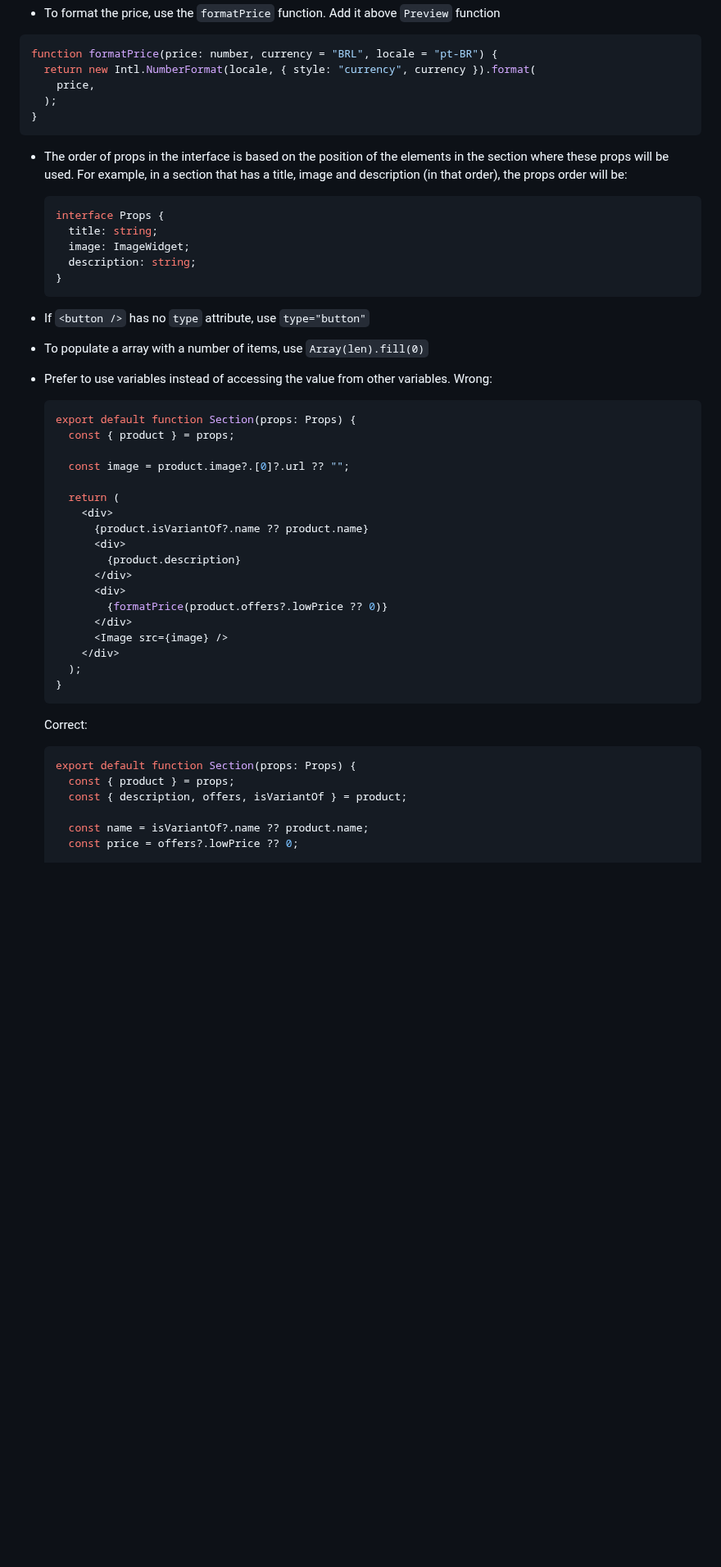
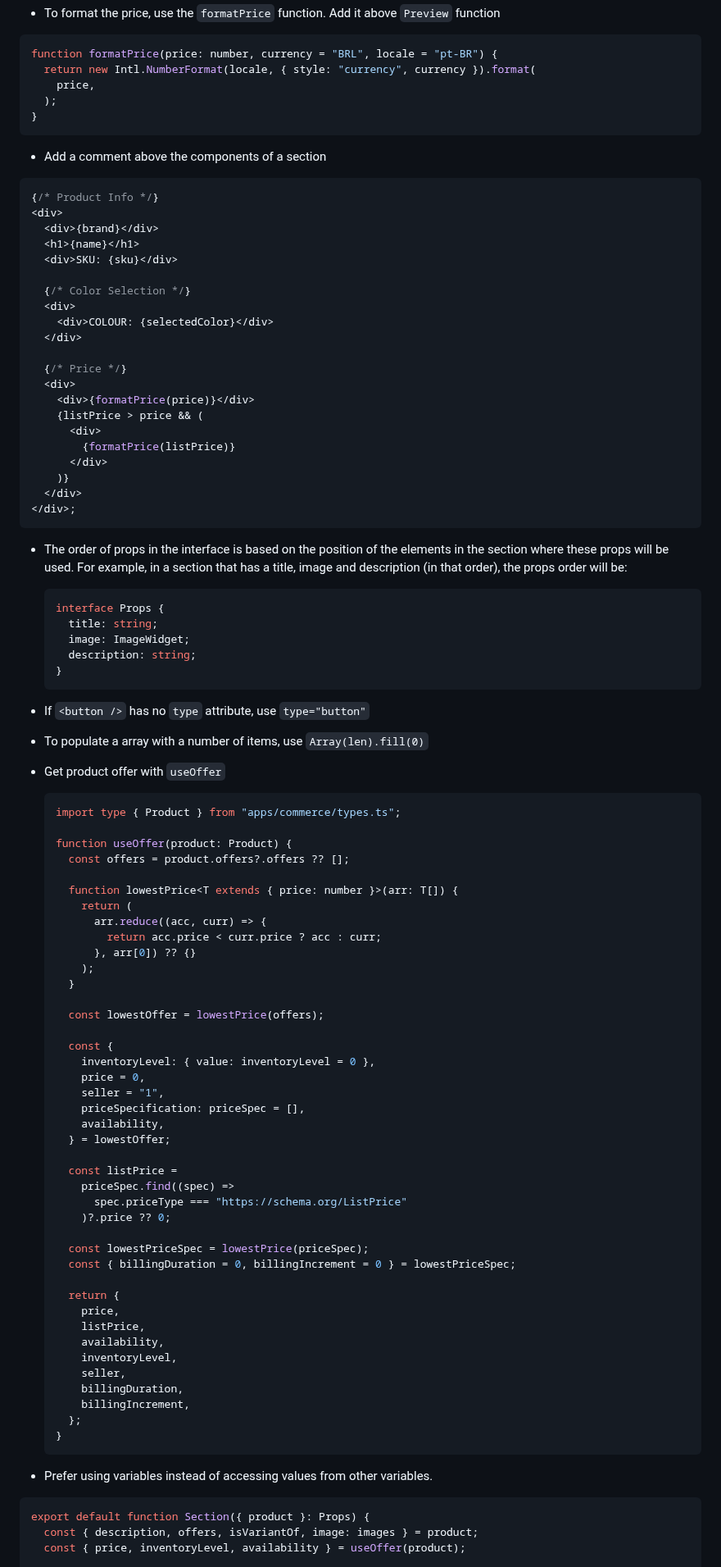
Before and after one commit to deco-sites/alagacate, a Markdown page: prompt-deco.md, the part around one of its changes. Shown at 82% size. Rendered like a GitHub page; blank space fills up the shorter version.

````diff
--- a/prompt-deco.md
+++ b/prompt-deco.md
@@ -367,6 +396,32 @@ function formatPrice(price: number, currency = "BRL", locale = "pt-BR") {
 }
 ```
 
+- Add a comment above the components of a section
+
+```tsx
+{/* Product Info */}
+<div>
+  <div>{brand}</div>
+  <h1>{name}</h1>
+  <div>SKU: {sku}</div>
+
+  {/* Color Selection */}
+  <div>
+    <div>COLOUR: {selectedColor}</div>
+  </div>
+
+  {/* Price */}
+  <div>
+    <div>{formatPrice(price)}</div>
+    {listPrice > price && (
+      <div>
+        {formatPrice(listPrice)}
+      </div>
+    )}
+  </div>
+</div>;
+```
+
 - The order of props in the interface is based on the position of the elements
   in the section where these props will be used. For example, in a section that
   has a title, image and description (in that order), the props order will be:
@@ -382,35 +437,55 @@ function formatPrice(price: number, currency = "BRL", locale = "pt-BR") {
 
 - To populate a array with a number of items, use `Array(len).fill(0)`
 
-- Prefer to use variables instead of accessing the value from other variables.
-  Wrong:
+- Get product offer with `useOffer`
   ```tsx
-  export default function Section(props: Props) {
-    const { product } = props;
+  import type { Product } from "apps/commerce/types.ts";
 
-    const image = product.image?.[0]?.url ?? "";
+  function useOffer(product: Product) {
+    const offers = product.offers?.offers ?? [];
 
-    return (
-      <div>
-        {product.isVariantOf?.name ?? product.name}
-        <div>
-          {product.description}
-        </div>
-        <div>
-          {formatPrice(product.offers?.lowPrice ?? 0)}
-        </div>
-        <Image src={image} />
-      </div>
-    );
+    function lowestPrice<T extends { price: number }>(arr: T[]) {
+      return (
+        arr.reduce((acc, curr) => {
+          return acc.price < curr.price ? acc : curr;
+        }, arr[0]) ?? {}
+      );
+    }
+
+    const lowestOffer = lowestPrice(offers);
+
+    const {
+      inventoryLevel: { value: inventoryLevel = 0 },
+      price = 0,
+      seller = "1",
+      priceSpecification: priceSpec = [],
+      availability,
+    } = lowestOffer;
+
+    const listPrice =
+      priceSpec.find((spec) =>
+        spec.priceType === "https://schema.org/ListPrice"
+      )?.price ?? 0;
+
+    const lowestPriceSpec = lowestPrice(priceSpec);
+    const { billingDuration = 0, billingIncrement = 0 } = lowestPriceSpec;
+
+    return {
+      price,
+      listPrice,
+      availability,
+      inventoryLevel,
+      seller,
+      billingDuration,
+      billingIncrement,
+    };
   }
   ```
 
-  Correct:
-  ```tsx
-  export default function Section(props: Props) {
-    const { product } = props;
-    const { description, offers, isVariantOf } = product;
+- Prefer using variables instead of accessing values from other variables.
 
-    const name = isVariantOf?.name ?? product.name;
-    const price = offers?.lowPrice ?? 0;
+```tsx
+export default function Section({ product }: Props) {
+  const { description, offers, isVariantOf, image: images } = product;
+  const { price, inventoryLevel, availability } = useOffer(product);
 
````
Also changed, not shown: other parts of prompt-deco.md (+84 -45 lines).
